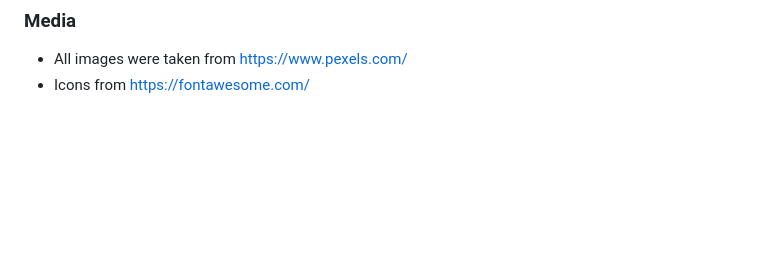
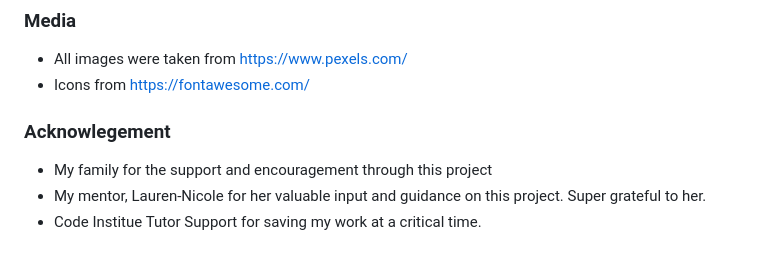
Before and after one commit to Stephenkofipoku/Sacred_Pathways_Project_1, a Markdown page: README.md, the part around the change printed below. GitHub-like rendering; blank space fills up the shorter version.

Commit message:
Add to README.md acknowlegement

```diff
--- a/README.md
+++ b/README.md
@@ -283,3 +282,9 @@ By implementing the above measures the over all accessibiity of the website is e
 
 - All images were taken from https://www.pexels.com/
 - Icons from https://fontawesome.com/
+
+### Acknowlegement
+
+- My family for the support and encouragement through this project
+- My mentor, Lauren-Nicole for her valuable input and guidance on this project. Super grateful to her.
+- Code Institue Tutor Support for saving my work at a critical time.
```
Also changed, not shown: other parts of README.md (+10 -11 lines).
